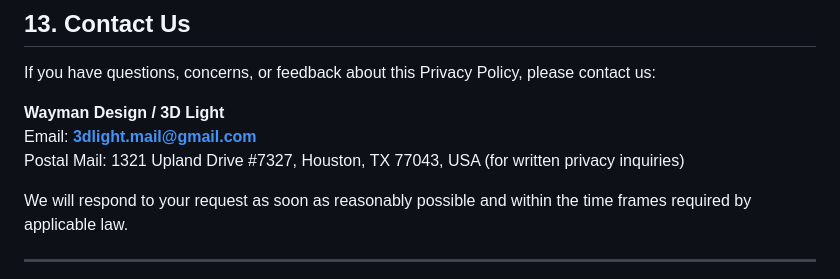
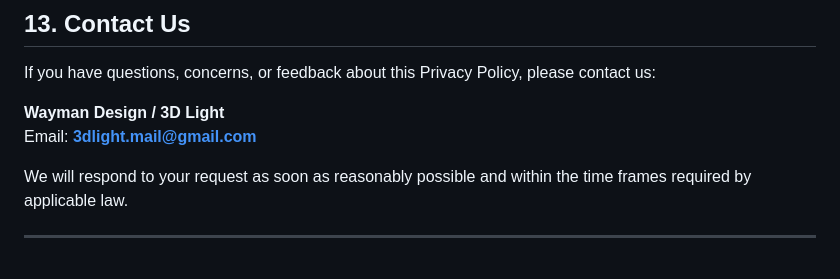
Before and after one commit to NickMcWay/InFrame, a Markdown page: PRIVACY_POLICY.md, the part around the change. Rendered like a GitHub page.

```diff
--- a/PRIVACY_POLICY.md
+++ b/PRIVACY_POLICY.md
@@ -129,7 +129,6 @@ If you have questions, concerns, or feedback about this Privacy Policy, please c
 
 **Wayman Design / 3D Light**
 Email: **3dlight.mail@gmail.com**
-Postal Mail: 1321 Upland Drive #7327, Houston, TX 77043, USA (for written privacy inquiries)
 
 We will respond to your request as soon as reasonably possible and within the time frames required by applicable law.
 
```
